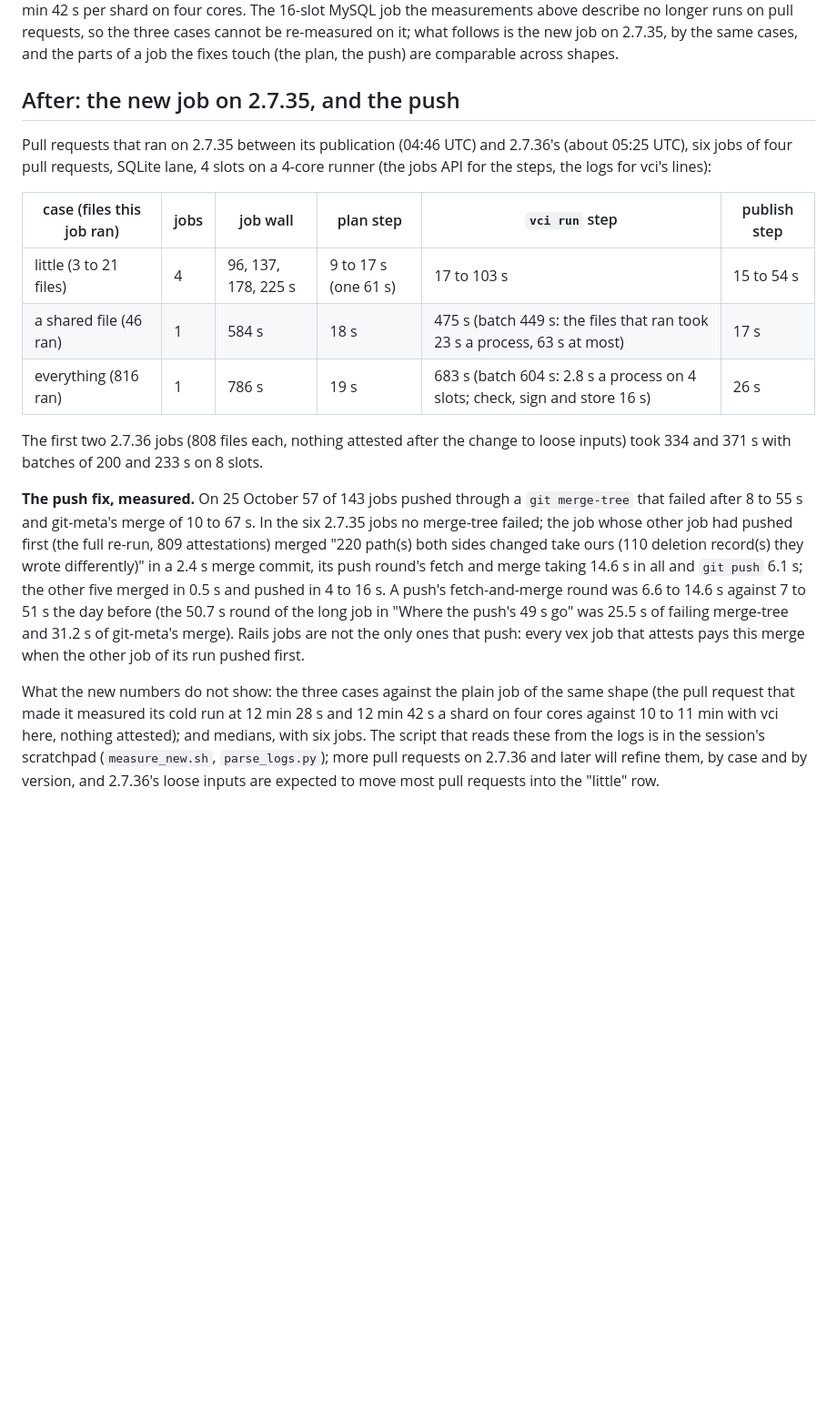
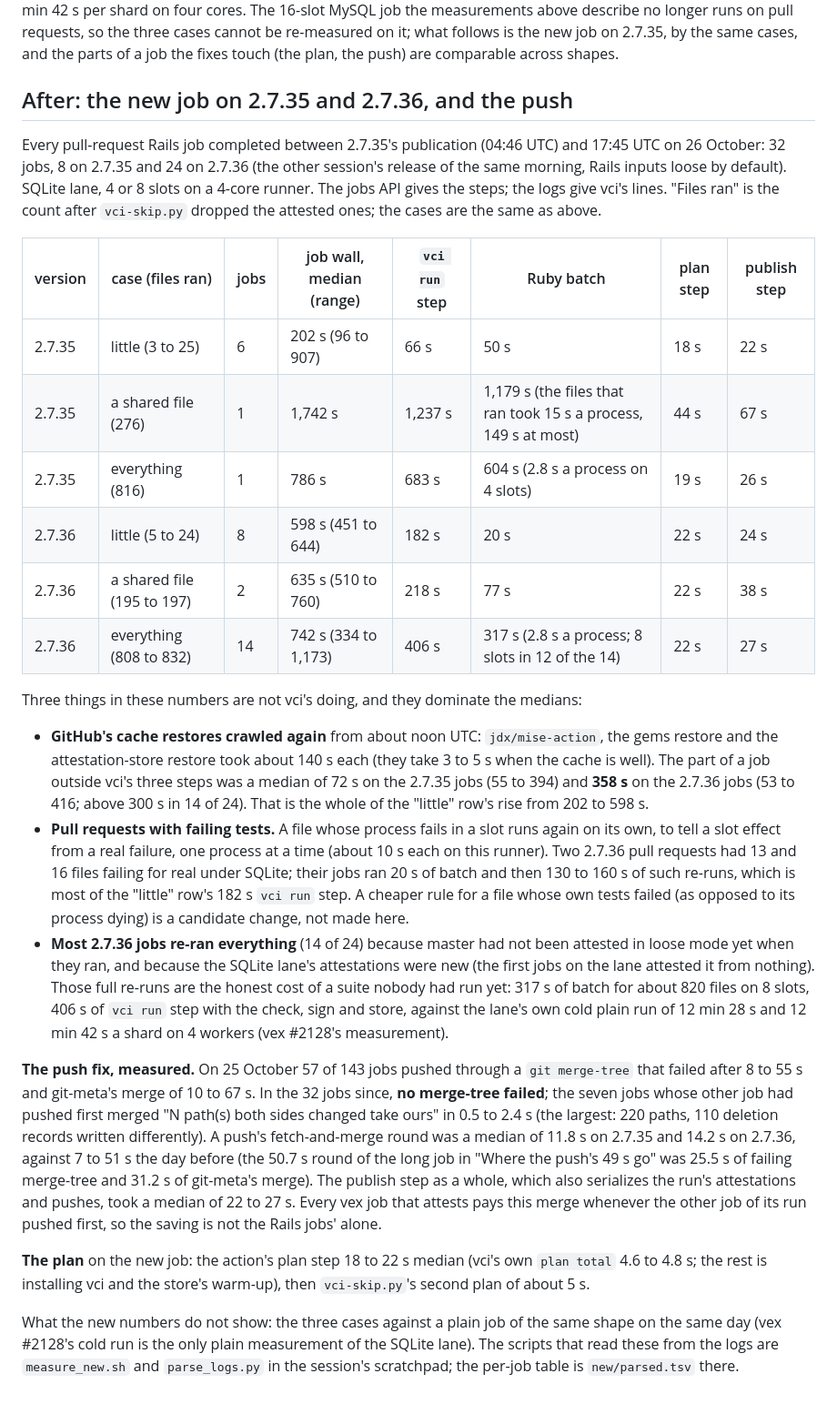
Before and after one commit to PandelisZ/cryptographically-verifiable-ci-runner, a Markdown page: docs/notes-rails-cost.md, the part around the change. Shown at 91% size. GitHub-like rendering; blank space fills up the shorter version.

Commit message:
Notes: 32 pull-request jobs on 2.7.35 and 2.7.36 by case; the push fix measured in production; what in the medians is not vci

```diff
--- a/docs/notes-rails-cost.md
+++ b/docs/notes-rails-cost.md
@@ -144,31 +144,51 @@ describe no longer runs on pull requests, so the three cases cannot be re-measur
 job on 2.7.35, by the same cases, and the parts of a job the fixes touch (the plan, the push) are comparable
 across shapes.
 
-## After: the new job on 2.7.35, and the push
+## After: the new job on 2.7.35 and 2.7.36, and the push
 
-Pull requests that ran on 2.7.35 between its publication (04:46 UTC) and 2.7.36's (about 05:25 UTC), six jobs of
-four pull requests, SQLite lane, 4 slots on a 4-core runner (the jobs API for the steps, the logs for vci's lines):
+Every pull-request Rails job completed between 2.7.35's publication (04:46 UTC) and 17:45 UTC on 26 October:
+32 jobs, 8 on 2.7.35 and 24 on 2.7.36 (the other session's release of the same morning, Rails inputs loose by
+default). SQLite lane, 4 or 8 slots on a 4-core runner. The jobs API gives the steps; the logs give vci's lines.
+"Files ran" is the count after `vci-skip.py` dropped the attested ones; the cases are the same as above.
 
-| case (files this job ran) | jobs | job wall | plan step | `vci run` step | publish step |
-|---|---|---|---|---|---|
-| little (3 to 21 files) | 4 | 96, 137, 178, 225 s | 9 to 17 s (one 61 s) | 17 to 103 s | 15 to 54 s |
-| a shared file (46 ran) | 1 | 584 s | 18 s | 475 s (batch 449 s: the files that ran took 23 s a process, 63 s at most) | 17 s |
-| everything (816 ran) | 1 | 786 s | 19 s | 683 s (batch 604 s: 2.8 s a process on 4 slots; check, sign and store 16 s) | 26 s |
+| version | case (files ran) | jobs | job wall, median (range) | `vci run` step | Ruby batch | plan step | publish step |
+|---|---|---|---|---|---|---|---|
+| 2.7.35 | little (3 to 25) | 6 | 202 s (96 to 907) | 66 s | 50 s | 18 s | 22 s |
+| 2.7.35 | a shared file (276) | 1 | 1,742 s | 1,237 s | 1,179 s (the files that ran took 15 s a process, 149 s at most) | 44 s | 67 s |
+| 2.7.35 | everything (816) | 1 | 786 s | 683 s | 604 s (2.8 s a process on 4 slots) | 19 s | 26 s |
+| 2.7.36 | little (5 to 24) | 8 | 598 s (451 to 644) | 182 s | 20 s | 22 s | 24 s |
+| 2.7.36 | a shared file (195 to 197) | 2 | 635 s (510 to 760) | 218 s | 77 s | 22 s | 38 s |
+| 2.7.36 | everything (808 to 832) | 14 | 742 s (334 to 1,173) | 406 s | 317 s (2.8 s a process; 8 slots in 12 of the 14) | 22 s | 27 s |
 
-The first two 2.7.36 jobs (808 files each, nothing attested after the change to loose inputs) took 334 and 371 s
-with batches of 200 and 233 s on 8 slots.
+Three things in these numbers are not vci's doing, and they dominate the medians:
+
+- **GitHub's cache restores crawled again** from about noon UTC: `jdx/mise-action`, the gems restore and the
+  attestation-store restore took about 140 s each (they take 3 to 5 s when the cache is well). The part of a job
+  outside vci's three steps was a median of 72 s on the 2.7.35 jobs (55 to 394) and **358 s** on the 2.7.36
+  jobs (53 to 416; above 300 s in 14 of 24). That is the whole of the "little" row's rise from 202 to 598 s.
+- **Pull requests with failing tests.** A file whose process fails in a slot runs again on its own, to tell a slot
+  effect from a real failure, one process at a time (about 10 s each on this runner). Two 2.7.36 pull requests had
+  13 and 16 files failing for real under SQLite; their jobs ran 20 s of batch and then 130 to 160 s of such
+  re-runs, which is most of the "little" row's 182 s `vci run` step. A cheaper rule for a file whose own tests
+  failed (as opposed to its process dying) is a candidate change, not made here.
+- **Most 2.7.36 jobs re-ran everything** (14 of 24) because master had not been attested in loose mode yet when
+  they ran, and because the SQLite lane's attestations were new (the first jobs on the lane attested it from
+  nothing). Those full re-runs are the honest cost of a suite nobody had run yet: 317 s of batch for about 820
+  files on 8 slots, 406 s of `vci run` step with the check, sign and store, against the lane's own cold plain
+  run of 12 min 28 s and 12 min 42 s a shard on 4 workers (vex #2128's measurement).
 
 **The push fix, measured.** On 25 October 57 of 143 jobs pushed through a `git merge-tree` that failed after 8 to
-55 s and git-meta's merge of 10 to 67 s. In the six 2.7.35 jobs no merge-tree failed; the job whose other job had
-pushed first (the full re-run, 809 attestations) merged "220 path(s) both sides changed take ours (110 deletion
-record(s) they wrote differently)" in a 2.4 s merge commit, its push round's fetch and merge taking 14.6 s in all
-and `git push` 6.1 s; the other five merged in 0.5 s and pushed in 4 to 16 s. A push's fetch-and-merge round was
-6.6 to 14.6 s against 7 to 51 s the day before (the 50.7 s round of the long job in "Where the push's 49 s go"
-was 25.5 s of failing merge-tree and 31.2 s of git-meta's merge). Rails jobs are not the only ones that push:
-every vex job that attests pays this merge when the other job of its run pushed first.
+55 s and git-meta's merge of 10 to 67 s. In the 32 jobs since, **no merge-tree failed**; the seven jobs whose
+other job had pushed first merged "N path(s) both sides changed take ours" in 0.5 to 2.4 s (the largest: 220
+paths, 110 deletion records written differently). A push's fetch-and-merge round was a median of 11.8 s on 2.7.35
+and 14.2 s on 2.7.36, against 7 to 51 s the day before (the 50.7 s round of the long job in "Where the push's
+49 s go" was 25.5 s of failing merge-tree and 31.2 s of git-meta's merge). The publish step as a whole, which
+also serializes the run's attestations and pushes, took a median of 22 to 27 s. Every vex job that attests pays
+this merge whenever the other job of its run pushed first, so the saving is not the Rails jobs' alone.
 
-What the new numbers do not show: the three cases against the plain job of the same shape (the pull request that
-made it measured its cold run at 12 min 28 s and 12 min 42 s a shard on four cores against 10 to 11 min with vci
-here, nothing attested); and medians, with six jobs. The script that reads these from the logs is in the session's
-scratchpad (`measure_new.sh`, `parse_logs.py`); more pull requests on 2.7.36 and later will refine them, by case
-and by version, and 2.7.36's loose inputs are expected to move most pull requests into the "little" row.
+**The plan** on the new job: the action's plan step 18 to 22 s median (vci's own `plan total` 4.6 to 4.8 s; the
+rest is installing vci and the store's warm-up), then `vci-skip.py`'s second plan of about 5 s.
+
+What the new numbers do not show: the three cases against a plain job of the same shape on the same day (vex
+#2128's cold run is the only plain measurement of the SQLite lane). The scripts that read these from the logs are
+`measure_new.sh` and `parse_logs.py` in the session's scratchpad; the per-job table is `new/parsed.tsv` there.
```
